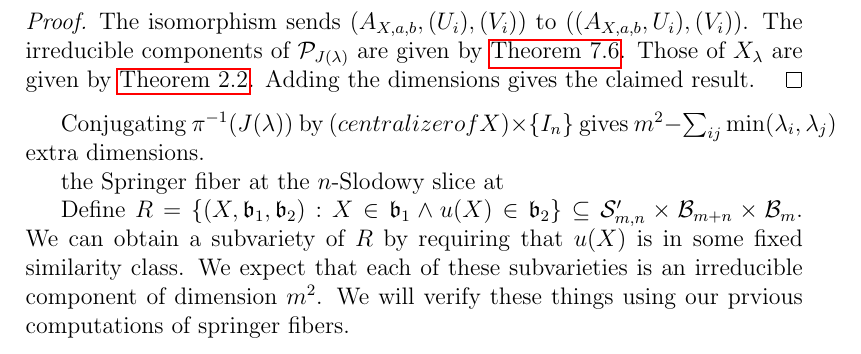
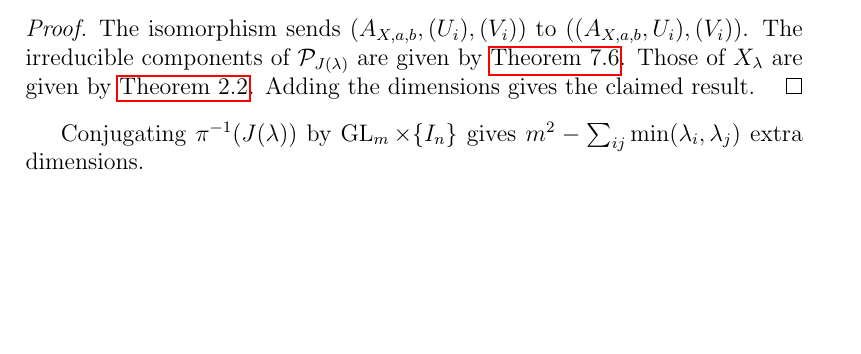
Before and after one commit to OwenConoly/springer, a LaTeX paper (paper.tex): part of page 21 of 27, cut so that both start at the same text, the shorter picture padded with empty space. Compiled offline with pdfLaTeX.

Commit message:
delete some garbage

```diff
--- a/paper.tex
+++ b/paper.tex
@@ -884,16 +884,7 @@ We defined \(\pi : S \times_\mathfrak{g} \widetilde{\mathcal{N}} \to \mathcal{N}
     Those of \(X_\lambda\) are given by \cref{usual_springer_fiber}.
     Adding the dimensions gives the claimed result.
 \end{proof}
-
-Conjugating \(\pi^{-1}(J(\lambda))\) by \((centralizer of X) \times \{I_n\}\) gives \(m^2 - \sum_{ij} \min(\lambda_i,\lambda_j)\) extra dimensions.
-
-
-the Springer fiber at the \(n\)-Slodowy slice at
-
-Define \(R = \{(X, \mathfrak{b}_1, \mathfrak{b}_2) : X \in \mathfrak{b}_1 \land u(X) \in \mathfrak{b}_2\} \subseteq \mathcal{S}_{m,n}' \times \mathcal{B}_{m + n} \times \mathcal{B}_m\).
-We can obtain a subvariety of \(R\) by requiring that \(u(X)\) is in some fixed similarity class.
-We expect that each of these subvarieties is an irreducible component of dimension \(m^2\).
-We will verify these things using our prvious computations of springer fibers.
+Conjugating \(\pi^{-1}(J(\lambda))\) by \(\GL_m \times \{I_n\}\) gives \(m^2 - \sum_{ij} \min(\lambda_i,\lambda_j)\) extra dimensions.
 
 \section{Future work}
 The paper (TODO: cite) describes a correspondence between Steinberg variety and pairs of young tableaux.
```
Also changed, not shown: paper.pdf.
